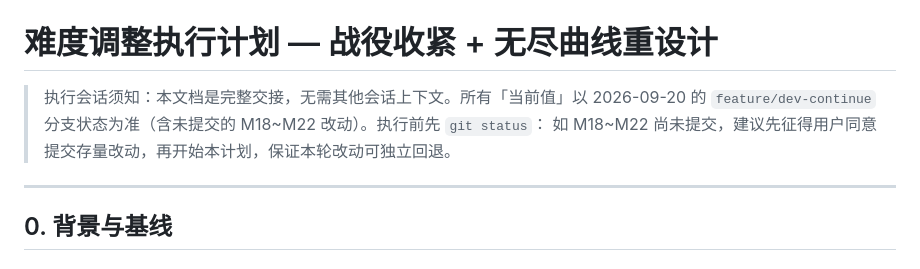
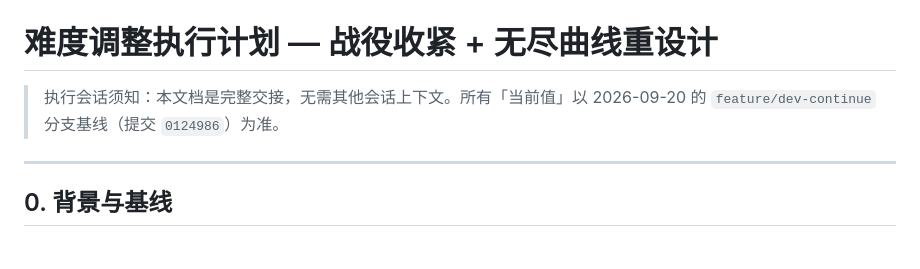
Before and after one commit to oricholcos/survivor, a Markdown page: difficulty-tuning-plan.md, the part around the change. Rendered like a GitHub page.

Commit message:
docs: drop pre-execution commit reminder from tuning plan

```diff
--- a/difficulty-tuning-plan.md
+++ b/difficulty-tuning-plan.md
@@ -1,8 +1,7 @@
 # 难度调整执行计划 — 战役收紧 + 无尽曲线重设计
 
 > 执行会话须知：本文档是完整交接，无需其他会话上下文。所有「当前值」以 2026-09-20 的
-> `feature/dev-continue` 分支状态为准（含未提交的 M18~M22 改动）。执行前先 `git status`：
-> 如 M18~M22 尚未提交，建议先征得用户同意提交存量改动，再开始本计划，保证本轮改动可独立回退。
+> `feature/dev-continue` 分支基线（提交 `0124986`）为准。
 
 ---
 
```
